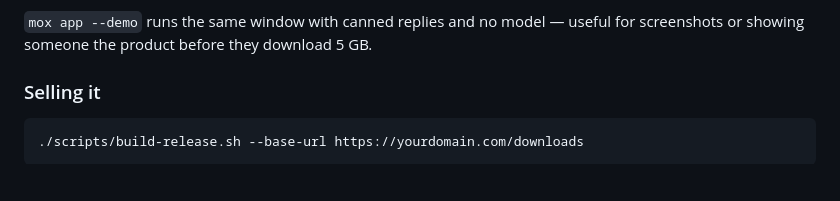
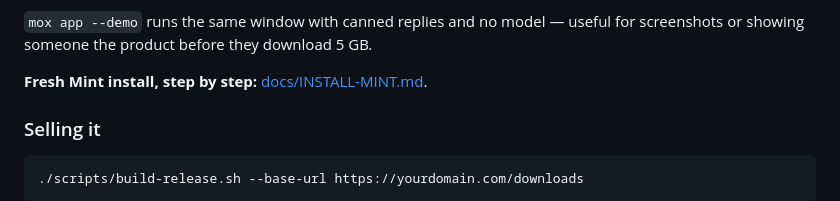
Before and after one commit to Math-halper/mox, a Markdown page: README.md, the part around the change. Rendered like a GitHub page; blank space fills up the shorter version.

Commit message:
README: link the Mint install guide
Co-authored-by: arena-agent <297053741+arena-agent@users.noreply.github.com>

```diff
--- a/README.md
+++ b/README.md
@@ -109,6 +109,8 @@ the header, and errors that tell you what to do (`ollama serve`, not a stack tra
 
 `mox app --demo` runs the same window with canned replies and no model — useful
 for screenshots or showing someone the product before they download 5 GB.
+
+**Fresh Mint install, step by step:** [docs/INSTALL-MINT.md](docs/INSTALL-MINT.md).
 
 ### Selling it
 
```
